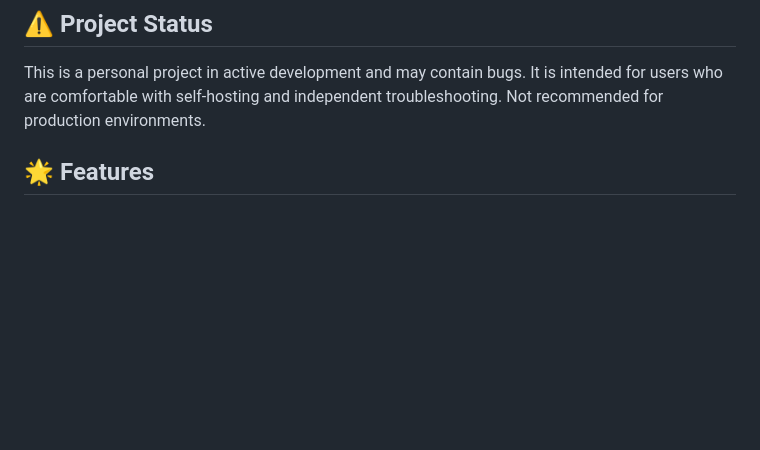
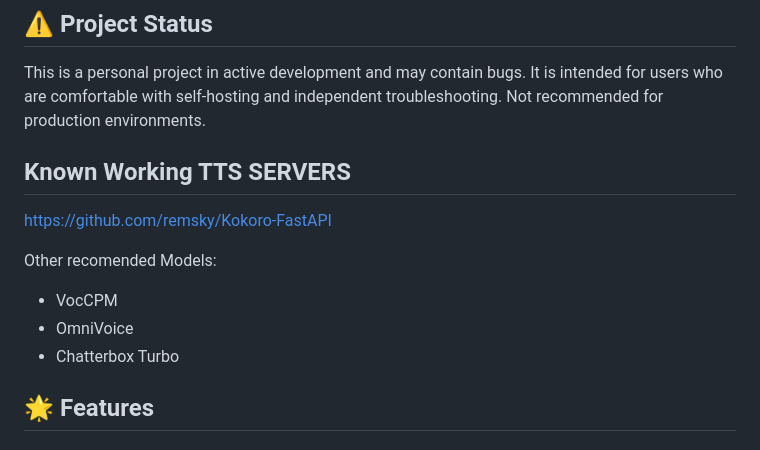
Before and after one commit to VenomousSpiral/BookTone, a Markdown page: README.md, the part around the change. Drawn GitHub-style; blank space fills up the shorter version.

Commit message:
added some info on tts servers

```diff
--- a/README.md
+++ b/README.md
@@ -6,6 +6,15 @@ A complete self-hosted audiobook server that converts ebooks (EPUB, TXT, HTML) i
 ## ⚠️ Project Status
 
 This is a personal project in active development and may contain bugs. It is intended for users who are comfortable with self-hosting and independent troubleshooting. Not recommended for production environments.
+
+
+## Known Working TTS SERVERS
+https://github.com/remsky/Kokoro-FastAPI
+
+Other recomended Models:
+ - VocCPM
+ - OmniVoice
+ - Chatterbox Turbo
 
 ## 🌟 Features
 
```
